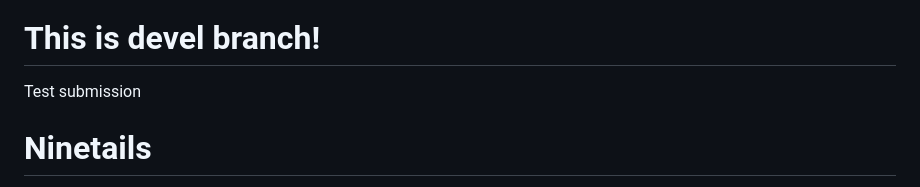
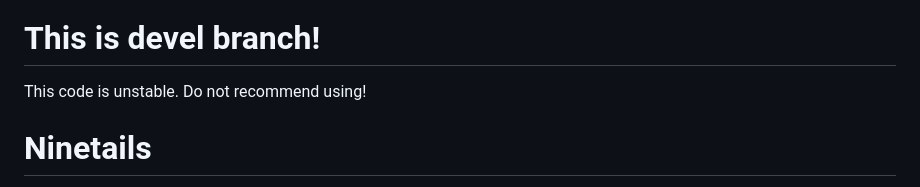
Before and after one commit to LRB-IIMCB/ninetails, a Markdown page: README.md, the part around the change. Drawn GitHub-style.

Commit message:
warning info

```diff
--- a/README.md
+++ b/README.md
@@ -7,7 +7,7 @@
 
 # This is devel branch!
 
-Test submission
+This code is unstable. Do not recommend using!
 
 # Ninetails
 
```
